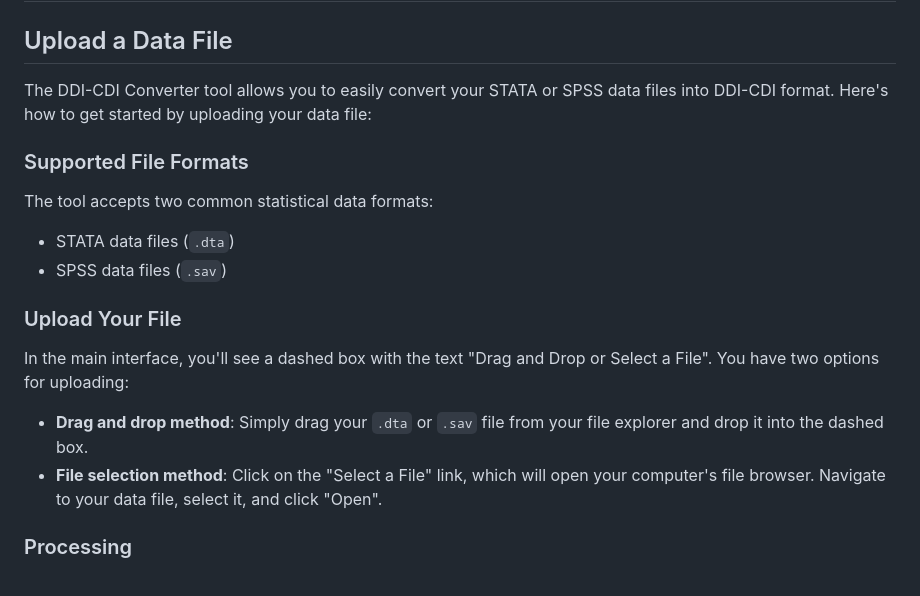
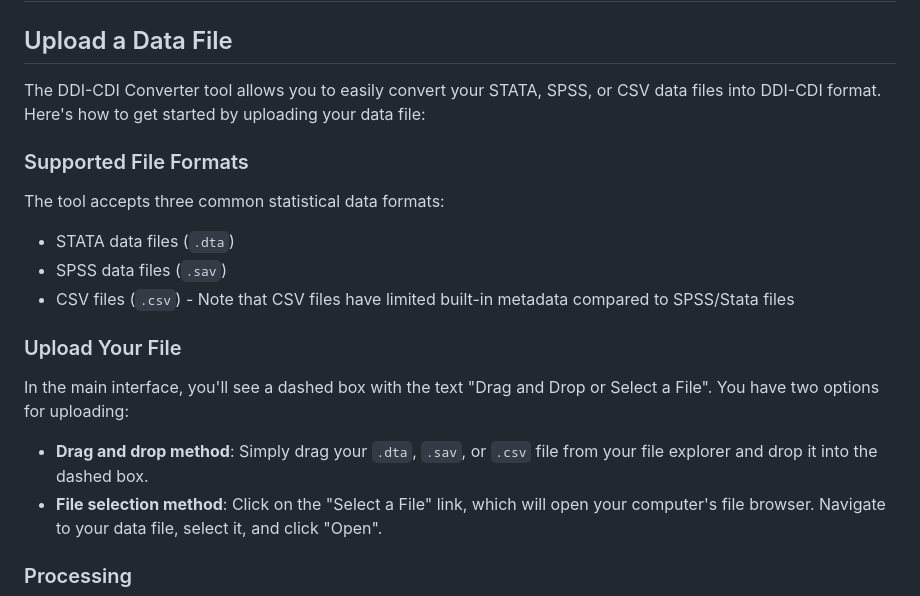
Before and after one commit to benjaminbeuster/DDICDI_generator, a Markdown page: userguide/userguide.md, the part around the change. Rendered like a GitHub page.

Commit message:
docu updated with csv

```diff
--- a/userguide/userguide.md
+++ b/userguide/userguide.md
@@ -2,17 +2,18 @@
 
 ## Upload a Data File
 
-The DDI-CDI Converter tool allows you to easily convert your STATA or SPSS data files into DDI-CDI format. Here's how to get started by uploading your data file:
+The DDI-CDI Converter tool allows you to easily convert your STATA, SPSS, or CSV data files into DDI-CDI format. Here's how to get started by uploading your data file:
 
 ### Supported File Formats
-The tool accepts two common statistical data formats:
+The tool accepts three common statistical data formats:
 - STATA data files (`.dta`)
 - SPSS data files (`.sav`)
+- CSV files (`.csv`) - Note that CSV files have limited built-in metadata compared to SPSS/Stata files
 
 ### Upload Your File
 In the main interface, you'll see a dashed box with the text "Drag and Drop or Select a File". You have two options for uploading:
 
-- **Drag and drop method**: Simply drag your `.dta` or `.sav` file from your file explorer and drop it into the dashed box.
+- **Drag and drop method**: Simply drag your `.dta`, `.sav`, or `.csv` file from your file explorer and drop it into the dashed box.
 - **File selection method**: Click on the "Select a File" link, which will open your computer's file browser. Navigate to your data file, select it, and click "Open".
 
 ### Processing
```
